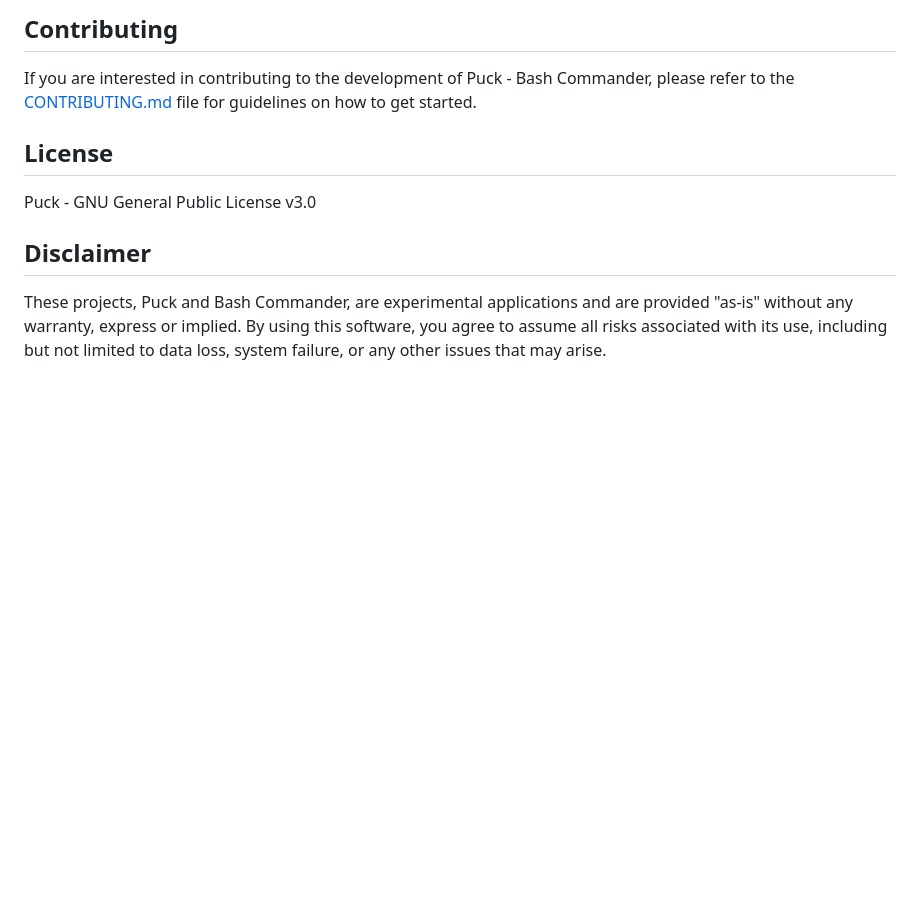
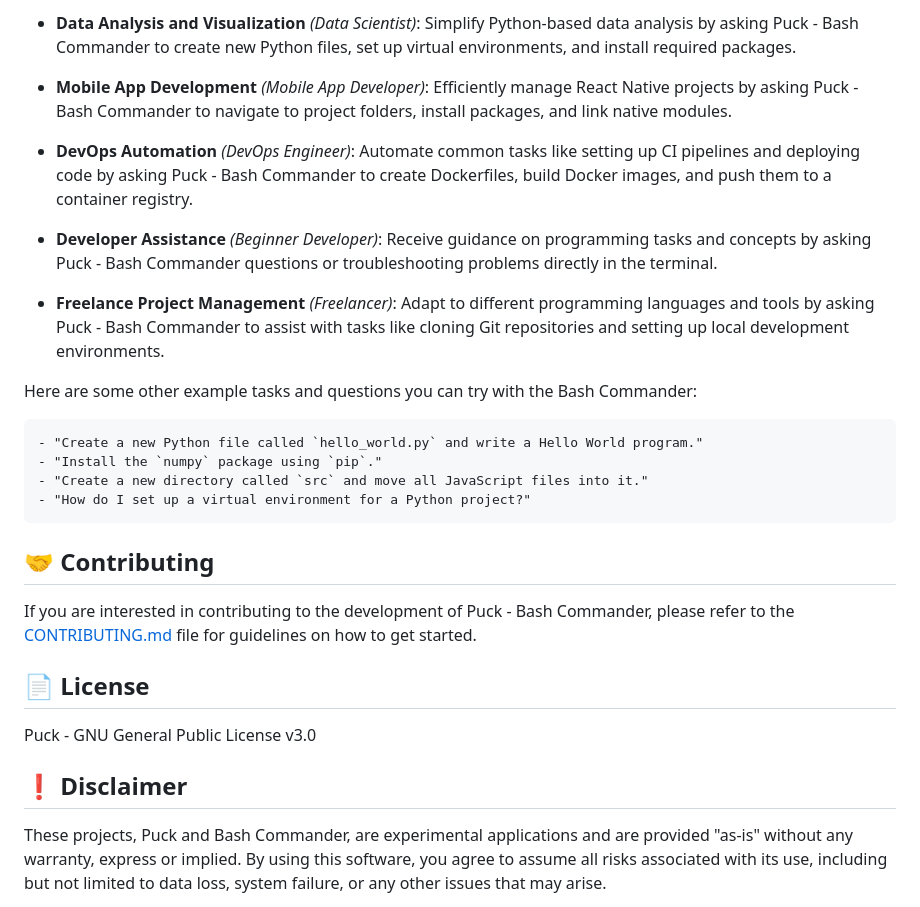
Before and after one commit to nextblock-ai/puck-bash-commander, a Markdown page: README.md, the part around one of its changes. GitHub-like rendering; blank space fills up the shorter version.

```diff
--- a/README.md
+++ b/README.md
@@ -45,13 +58,35 @@ Here are some example tasks and questions you can try with the Bash Commander:
 
-## Contributing
+- **Data Analysis and Visualization** *(Data Scientist)*:
+    Simplify Python-based data analysis by asking Puck - Bash Commander to create new Python files, set up virtual environments, and install required packages.
+
+- **Mobile App Development** *(Mobile App Developer)*:
+    Efficiently manage React Native projects by asking Puck - Bash Commander to navigate to project folders, install packages, and link native modules.
+
+- **DevOps Automation** *(DevOps Engineer)*:
+    Automate common tasks like setting up CI pipelines and deploying code by asking Puck - Bash Commander to create Dockerfiles, build Docker images, and push them to a container registry.
+
+- **Developer Assistance** *(Beginner Developer)*:
+    Receive guidance on programming tasks and concepts by asking Puck - Bash Commander questions or troubleshooting problems directly in the terminal.
+
+- **Freelance Project Management** *(Freelancer)*:
+    Adapt to different programming languages and tools by asking Puck - Bash Commander to assist with tasks like cloning Git repositories and setting up local development environments.
+
+Here are some other example tasks and questions you can try with the Bash Commander:
+
+    - "Create a new Python file called `hello_world.py` and write a Hello World program."
+    - "Install the `numpy` package using `pip`."
+    - "Create a new directory called `src` and move all JavaScript files into it."
+    - "How do I set up a virtual environment for a Python project?"
+
+## 🤝 Contributing
 
 If you are interested in contributing to the development of Puck - Bash Commander, please refer to the [CONTRIBUTING.md](CONTRIBUTING.md) file for guidelines on how to get started.
 
-## License
+## 📄 License
 
 Puck - GNU General Public License v3.0
 
-## Disclaimer
+## ❗ Disclaimer
 
 These projects, Puck and Bash Commander, are experimental applications and are provided "as-is" without any warranty, express or implied. By using this software, you agree to assume all risks associated with its use, including but not limited to data loss, system failure, or any other issues that may arise.
 
```
Also changed, not shown: other parts of README.md (+25 -11 lines).
